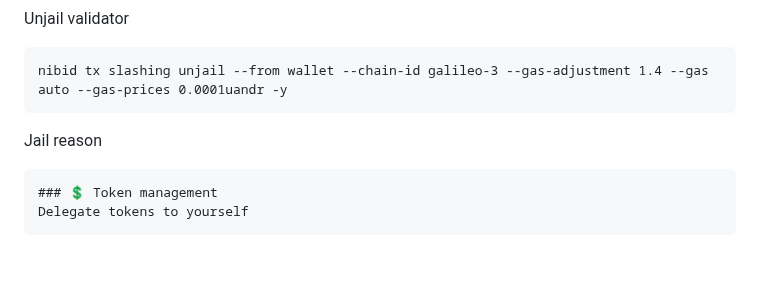
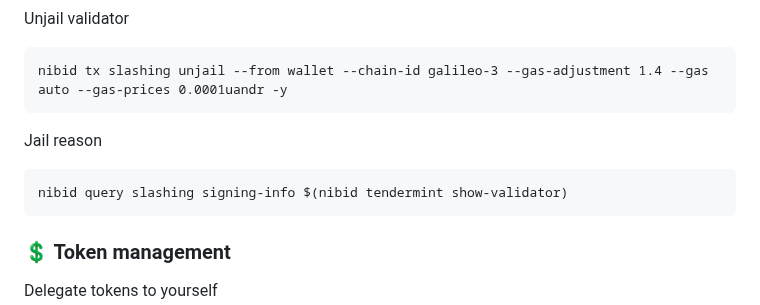
Before and after one commit to sychonix/network, a Markdown page: Nibiru/readme.md, the part around the change. Drawn GitHub-style; blank space fills up the shorter version.

````diff
--- a/Nibiru/readme.md
+++ b/Nibiru/readme.md
@@ -191,6 +191,8 @@ nibid tx slashing unjail --from wallet --chain-id galileo-3 --gas-adjustment 1.4
 ```
 Jail reason
 ```
+nibid query slashing signing-info $(nibid tendermint show-validator)
+```
 ### 💲 Token management
 Delegate tokens to yourself
 ```
````
